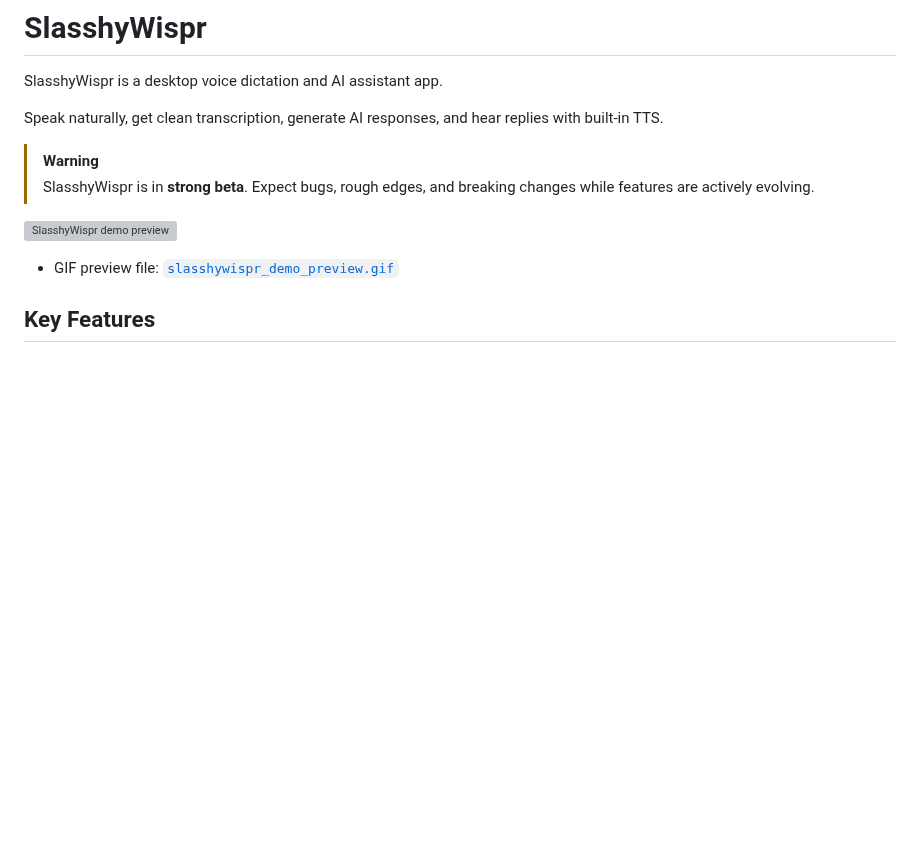
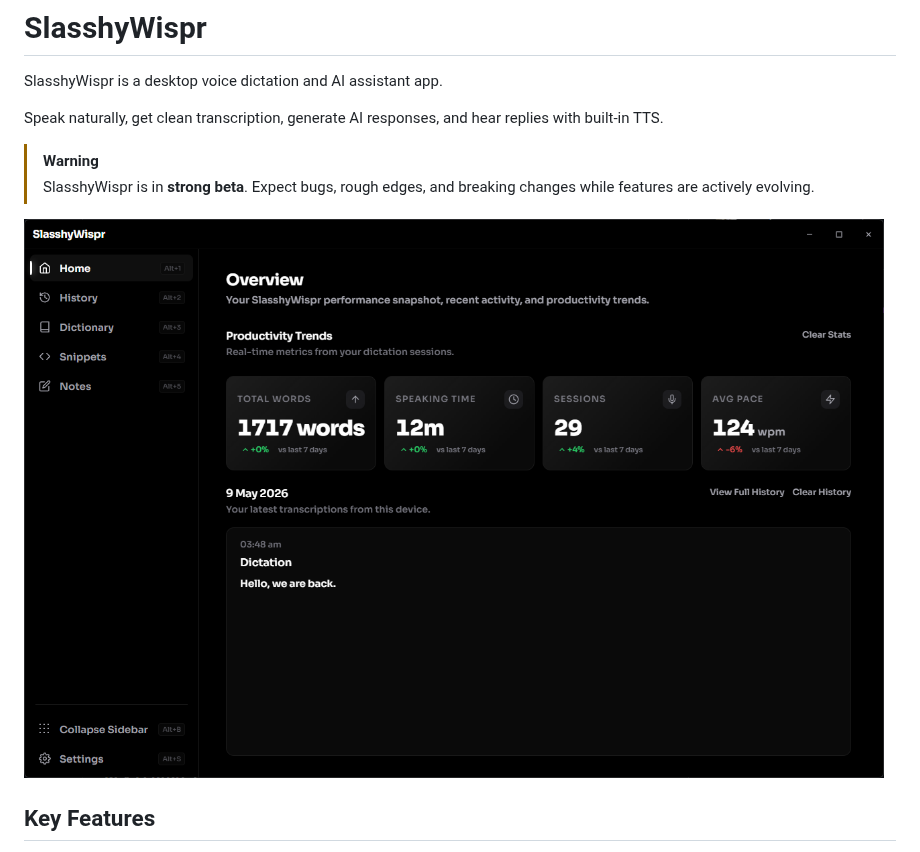
Before and after one commit to SlasshyOverhere/SlasshyWispr, a Markdown page: README.md, the part around the change. Rendered like a GitHub page; pictures changed too: slasshywispr_screenshot.png (added); blank space fills up the shorter version; grey boxes are pictures that could not be loaded.

Commit message:
docs: add screenshot to README, remove GIF preview

```diff
--- a/README.md
+++ b/README.md
@@ -10,9 +10,7 @@ Speak naturally, get clean transcription, generate AI responses, and hear replie
 
 
 
-[![SlasshyWispr demo preview](./slasshywispr_demo_preview.gif)](https://github.com/SlasshyOverhere/SlasshyWispr/raw/main/slasshywispr_demo.mp4)
-
-- GIF preview file: [`slasshywispr_demo_preview.gif`](./slasshywispr_demo_preview.gif)
+[![SlasshyWispr screenshot](./slasshywispr_screenshot.png)](https://github.com/SlasshyOverhere/SlasshyWispr/raw/main/slasshywispr_screenshot.png)
 
 
 ## Key Features
```
